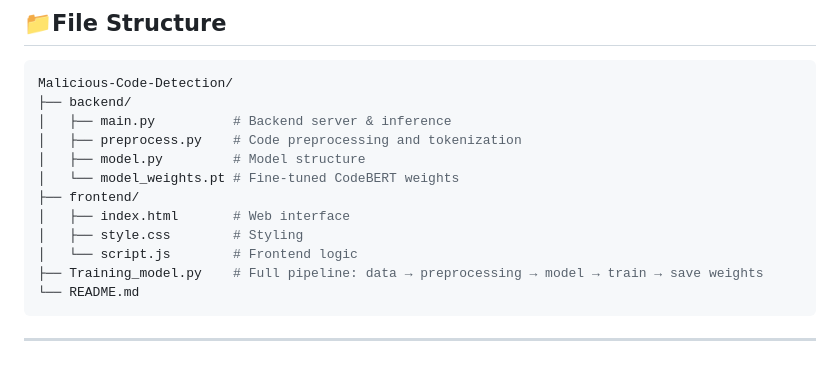
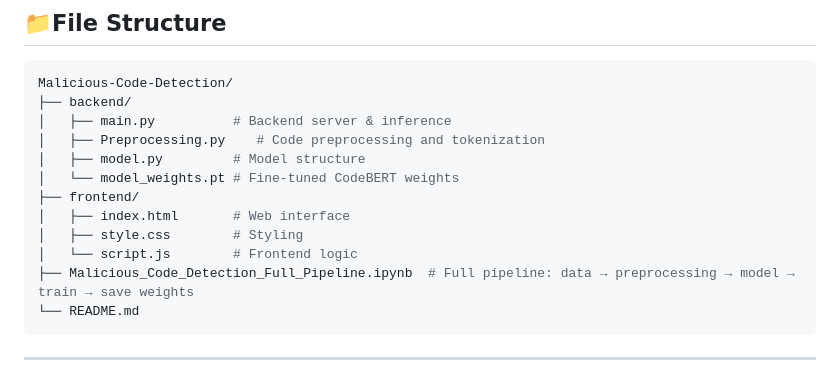
Before and after one commit to MenaKhawaga/MaliciousCodeDetection, a Markdown page: README.md, the part around the change. Drawn GitHub-style.

Commit message:
Rename files

````diff
--- a/README.md
+++ b/README.md
@@ -152,14 +152,14 @@ python backend/main.py
 Malicious-Code-Detection/
 ├── backend/
 │   ├── main.py          # Backend server & inference
-│   ├── preprocess.py    # Code preprocessing and tokenization
+│   ├── Preprocessing.py    # Code preprocessing and tokenization
 │   ├── model.py         # Model structure
 │   └── model_weights.pt # Fine-tuned CodeBERT weights
 ├── frontend/
 │   ├── index.html       # Web interface
 │   ├── style.css        # Styling
 │   └── script.js        # Frontend logic
-├── Training_model.py    # Full pipeline: data → preprocessing → model → train → save weights
+├── Malicious_Code_Detection_Full_Pipeline.ipynb  # Full pipeline: data → preprocessing → model → train → save weights
 └── README.md
 ```
 ---
````
